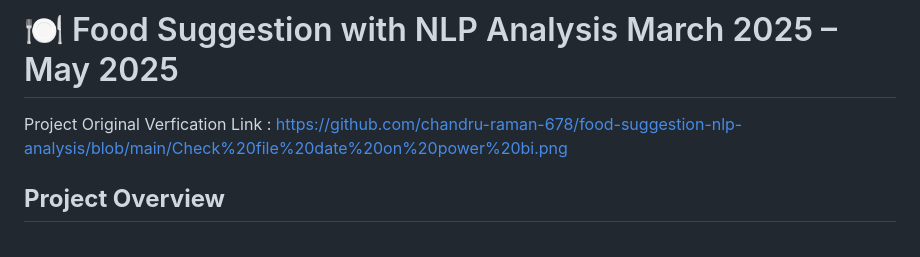
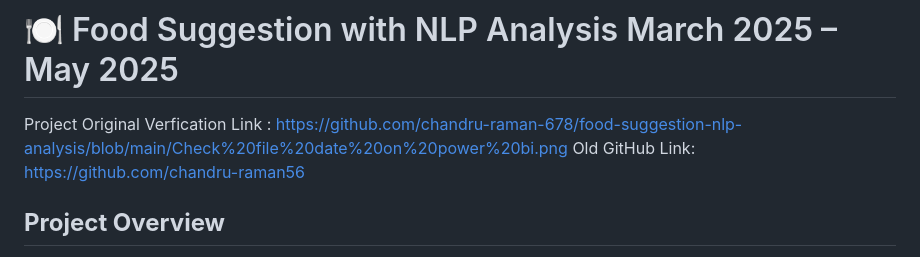
Before and after one commit to chandru-raman-678/nlp-based-food-recommendation-dashboard-and-design, a Markdown page: ReadMe.md, the part around the change. Drawn GitHub-style.

Commit message:
Update ReadMe.md
Old GitHub Link Added in content

```diff
--- a/ReadMe.md
+++ b/ReadMe.md
@@ -1,6 +1,6 @@
 # 🍽️ Food Suggestion with NLP Analysis <span style="float:right;">March 2025 – May 2025</span>
 Project Original Verfication Link : https://github.com/chandru-raman-678/food-suggestion-nlp-analysis/blob/main/Check%20file%20date%20on%20power%20bi.png
-
+Old GitHub Link: https://github.com/chandru-raman56
 ## **Project Overview**
 This project develops a **food recommendation system** aimed at improving health outcomes by analyzing both historical datasets and real-time data from 2025.
 
```
